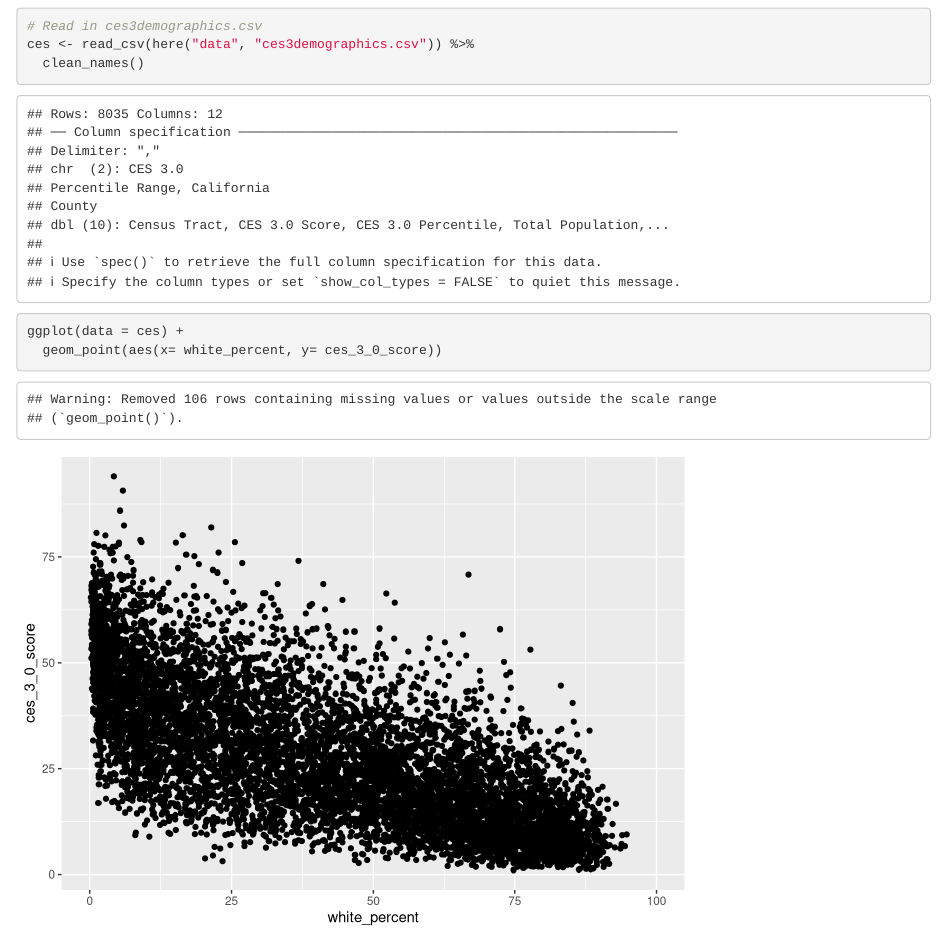
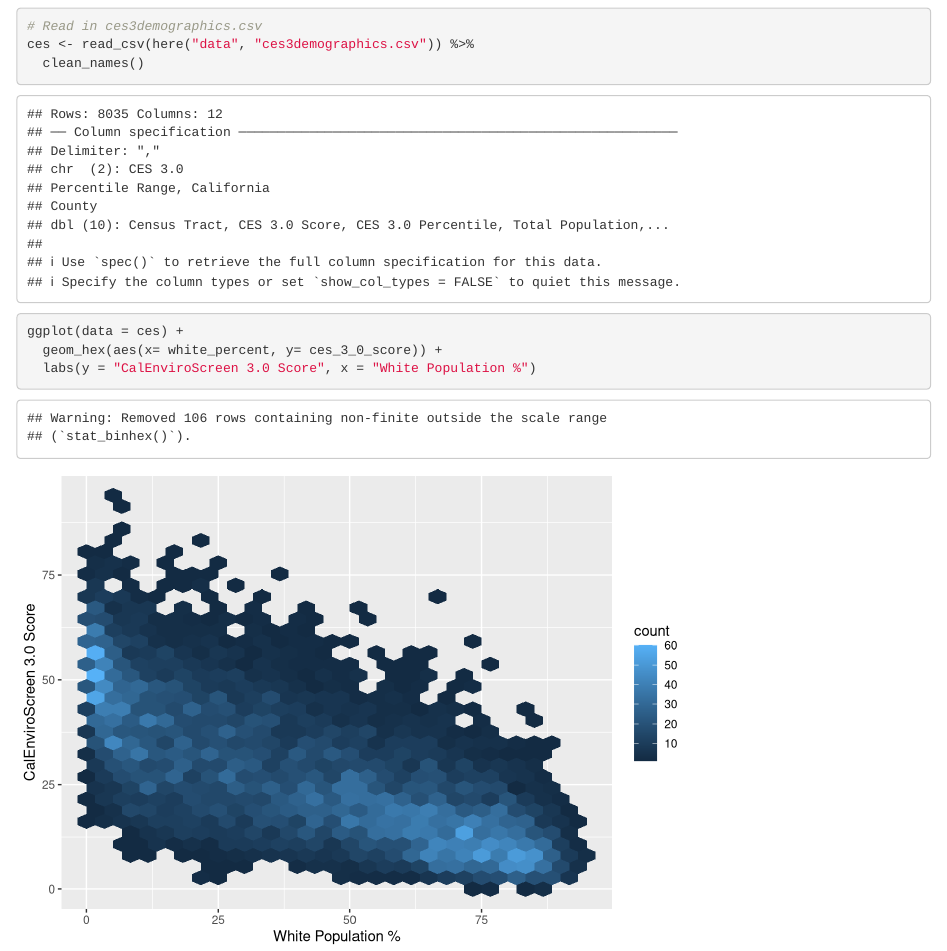
Before and after one commit to travischristy/ejscreen-group-13, an R Markdown document (src/group_13_ca_ej.Rmd): the page in a window 1100 px wide, from 120 px down. Rendered offline with R 4.5, knitr and Pandoc, with nearby package versions; column names are cleaned by a stand-in for the janitor package.

Commit message:
Part C Done

````diff
--- a/src/group_13_ca_ej.Rmd
+++ b/src/group_13_ca_ej.Rmd
@@ -21,5 +21,6 @@ ces <- read_csv(here("data", "ces3demographics.csv")) %>%
 ```
 ```{r}
 ggplot(data = ces) +
-  geom_point(aes(x= white_percent, y= ces_3_0_score))
+  geom_hex(aes(x= white_percent, y= ces_3_0_score)) +
+  labs(y = "CalEnviroScreen 3.0 Score", x = "White Population %")
 ```
````
